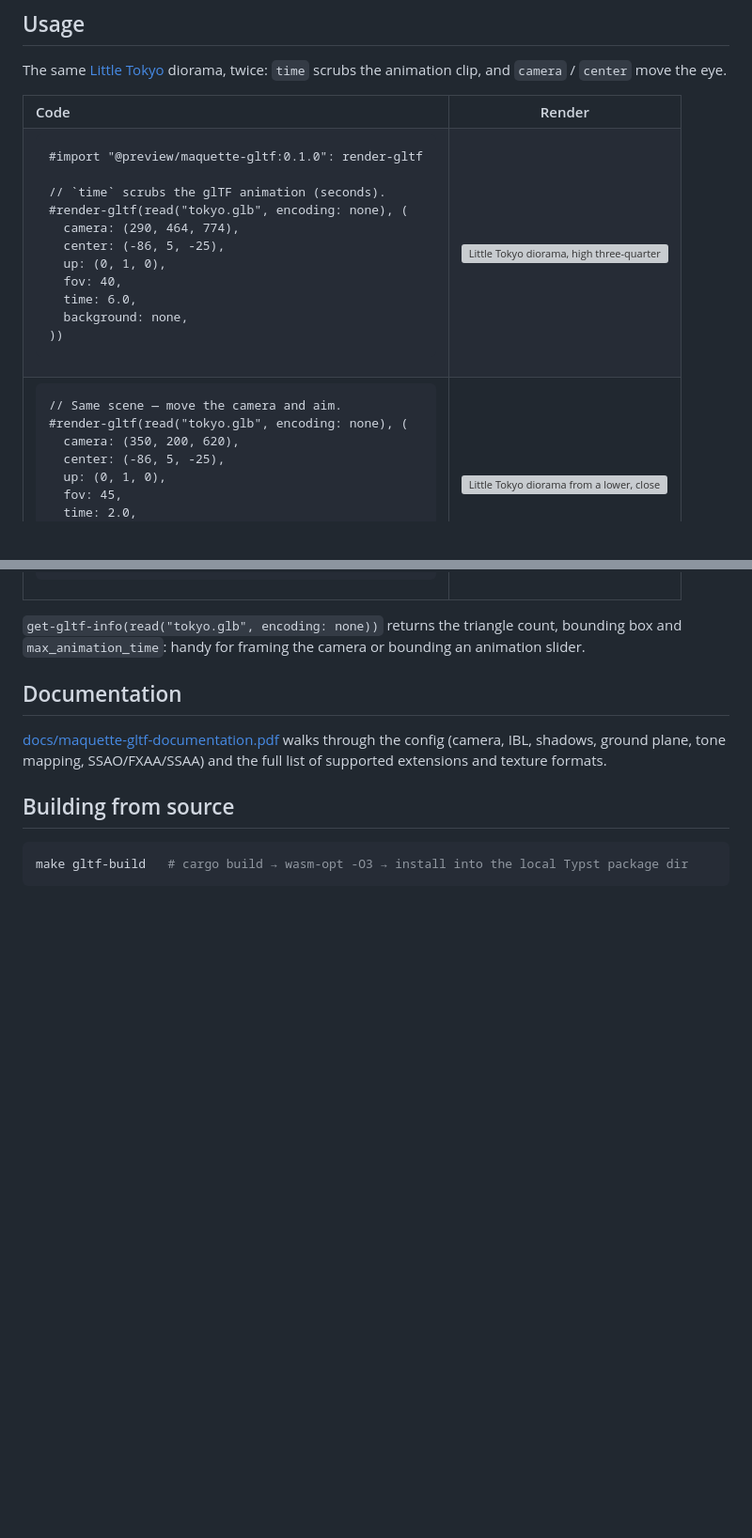
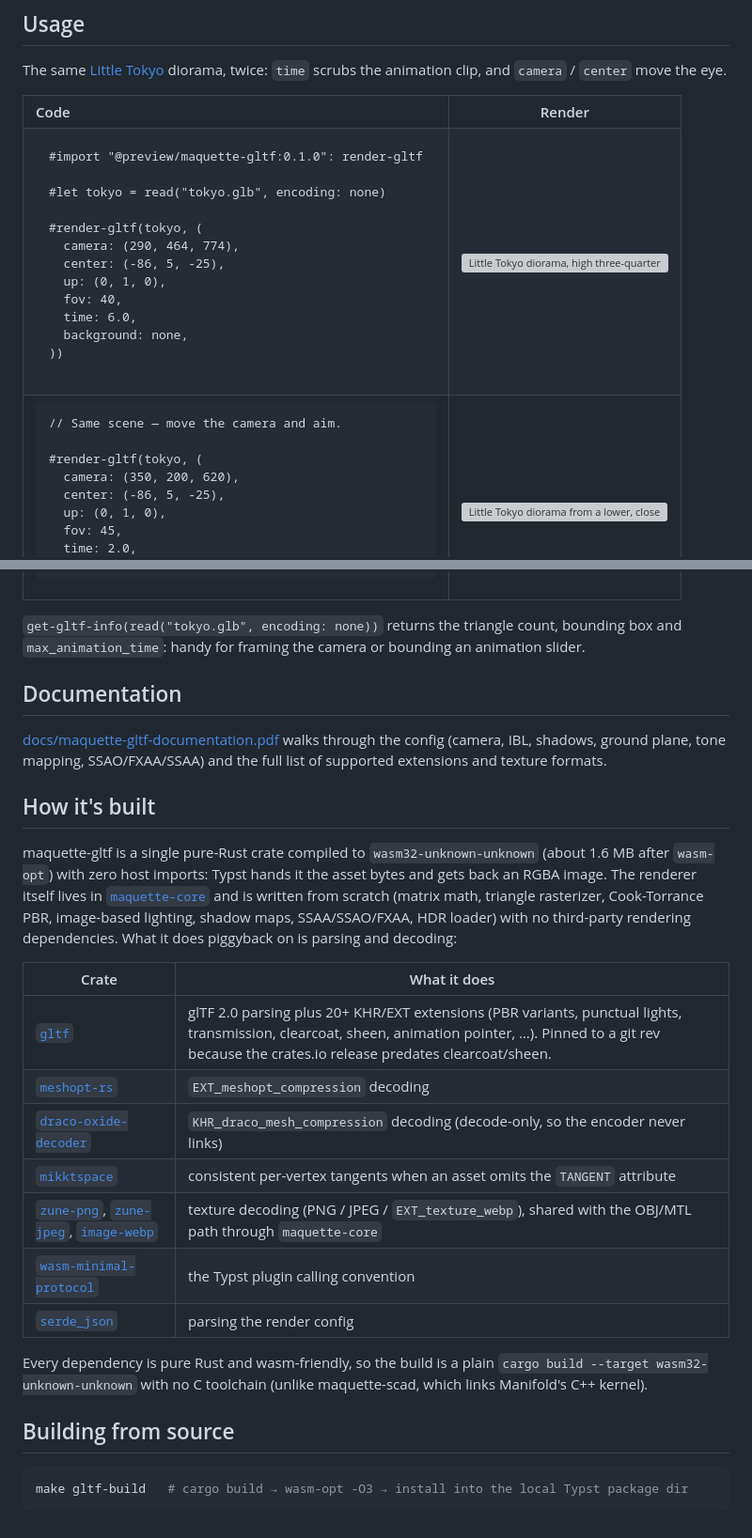
Before and after one commit to bernsteining/maquette, a Markdown page: crates/maquette-gltf/README.md, 2 parts joined by grey strips. Shown at 94% size. Drawn GitHub-style; blank space fills up the shorter version; grey boxes are pictures that could not be loaded.

Commit message:
docs(gltf): document how the plugin is built and which crates it uses
Add a "How it's built" section: pure-Rust wasm, in-house renderer in
maquette-core, and the parsing/decoding crates it piggybacks on (gltf,
meshopt-rs, draco-oxide-decoder, mikktspace, zune-png/zune-jpeg/
image-webp, wasm-minimal-protocol, serde_json).

````diff
--- a/crates/maquette-gltf/README.md
+++ b/crates/maquette-gltf/README.md
@@ -22,8 +22,9 @@ The same [Little Tokyo](https://sketchfab.com/3d-models/little-tokyo-diorama-607
 ```typst
 #import "@preview/maquette-gltf:0.1.0": render-gltf
 
-// `time` scrubs the glTF animation (seconds).
-#render-gltf(read("tokyo.glb", encoding: none), (
+#let tokyo = read("tokyo.glb", encoding: none)
+
+#render-gltf(tokyo, (
   camera: (290, 464, 774),
   center: (-86, 5, -25),
   up: (0, 1, 0),
@@ -41,7 +42,8 @@ The same [Little Tokyo](https://sketchfab.com/3d-models/little-tokyo-diorama-607
 
 ```typst
 // Same scene — move the camera and aim.
-#render-gltf(read("tokyo.glb", encoding: none), (
+
+#render-gltf(tokyo, (
   camera: (350, 200, 620),
   center: (-86, 5, -25),
   up: (0, 1, 0),
@@ -62,6 +64,22 @@ The same [Little Tokyo](https://sketchfab.com/3d-models/little-tokyo-diorama-607
 
 [docs/maquette-gltf-documentation.pdf](https://github.com/bernsteining/maquette/blob/master/docs/maquette-gltf-documentation.pdf) walks through the config (camera, IBL, shadows, ground plane, tone mapping, SSAO/FXAA/SSAA) and the full list of supported extensions and texture formats.
 
+## How it's built
+
+maquette-gltf is a single pure-Rust crate compiled to `wasm32-unknown-unknown` (about 1.6 MB after `wasm-opt`) with zero host imports: Typst hands it the asset bytes and gets back an RGBA image. The renderer itself lives in [`maquette-core`](https://github.com/bernsteining/maquette) and is written from scratch (matrix math, triangle rasterizer, Cook-Torrance PBR, image-based lighting, shadow maps, SSAA/SSAO/FXAA, HDR loader) with no third-party rendering dependencies. What it does piggyback on is parsing and decoding:
+
+| Crate | What it does |
+|---|---|
+| [`gltf`](https://github.com/gltf-rs/gltf) | glTF 2.0 parsing plus 20+ KHR/EXT extensions (PBR variants, punctual lights, transmission, clearcoat, sheen, animation pointer, …). Pinned to a git rev because the crates.io release predates clearcoat/sheen. |
+| [`meshopt-rs`](https://crates.io/crates/meshopt-rs) | `EXT_meshopt_compression` decoding |
+| [`draco-oxide-decoder`](https://crates.io/crates/draco-oxide-decoder) | `KHR_draco_mesh_compression` decoding (decode-only, so the encoder never links) |
+| [`mikktspace`](https://crates.io/crates/mikktspace) | consistent per-vertex tangents when an asset omits the `TANGENT` attribute |
+| [`zune-png`](https://crates.io/crates/zune-png), [`zune-jpeg`](https://crates.io/crates/zune-jpeg), [`image-webp`](https://crates.io/crates/image-webp) | texture decoding (PNG / JPEG / `EXT_texture_webp`), shared with the OBJ/MTL path through `maquette-core` |
+| [`wasm-minimal-protocol`](https://github.com/astrale-sharp/wasm-minimal-protocol) | the Typst plugin calling convention |
+| [`serde_json`](https://crates.io/crates/serde_json) | parsing the render config |
+
+Every dependency is pure Rust and wasm-friendly, so the build is a plain `cargo build --target wasm32-unknown-unknown` with no C toolchain (unlike maquette-scad, which links Manifold's C++ kernel).
+
 ## Building from source
 
 ```sh
````
